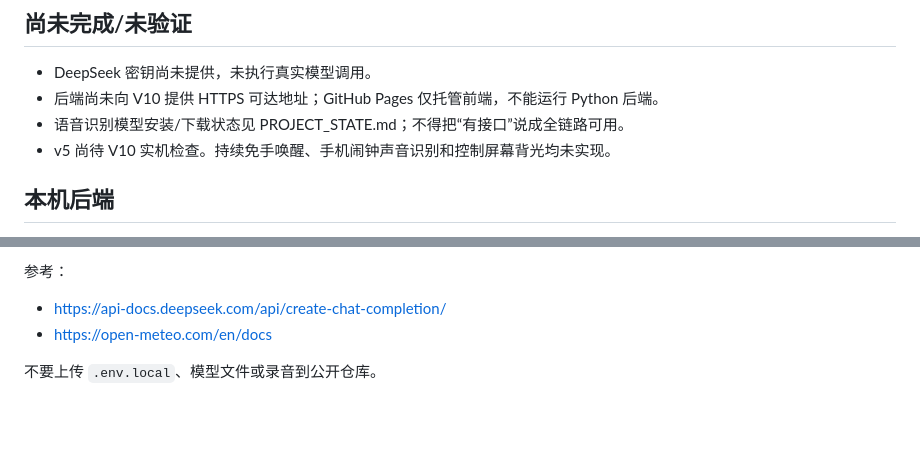
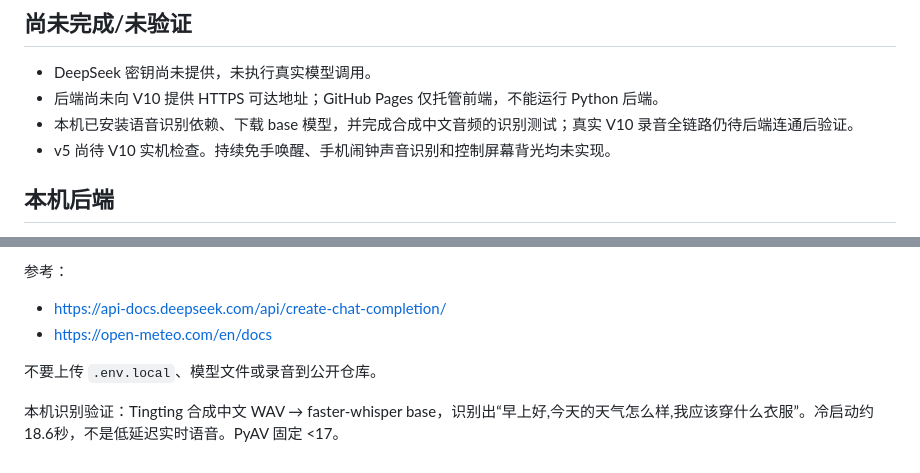
Before and after one commit to zhananbigdan-prog/v10-terminal, a Markdown page: README.md, 2 parts joined by grey strips. Rendered like a GitHub page; blank space fills up the shorter version.

Commit message:
Document verified local speech setup and pin compatible audio library

```diff
--- a/README.md
+++ b/README.md
@@ -15,7 +15,7 @@
 ## 尚未完成/未验证
 - DeepSeek 密钥尚未提供，未执行真实模型调用。
 - 后端尚未向 V10 提供 HTTPS 可达地址；GitHub Pages 仅托管前端，不能运行 Python 后端。
-- 语音识别模型安装/下载状态见 PROJECT_STATE.md；不得把“有接口”说成全链路可用。
+- 本机已安装语音识别依赖、下载 base 模型，并完成合成中文音频的识别测试；真实 V10 录音全链路仍待后端连通后验证。
 - v5 尚待 V10 实机检查。持续免手唤醒、手机闹钟声音识别和控制屏幕背光均未实现。
 
 ## 本机后端
@@ -41,3 +41,5 @@
 - https://open-meteo.com/en/docs
 
 不要上传 `.env.local`、模型文件或录音到公开仓库。
+
+本机识别验证：Tingting 合成中文 WAV → faster-whisper base，识别出“早上好,今天的天气怎么样,我应该穿什么衣服”。冷启动约18.6秒，不是低延迟实时语音。PyAV 固定 <17。
```
